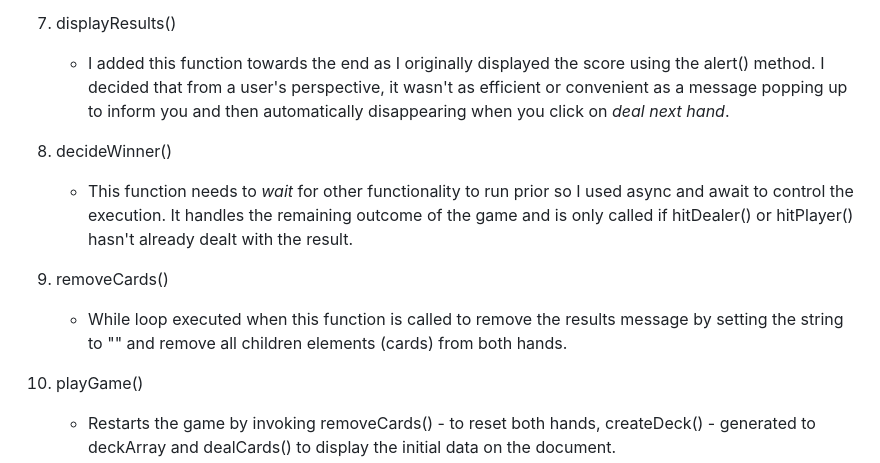
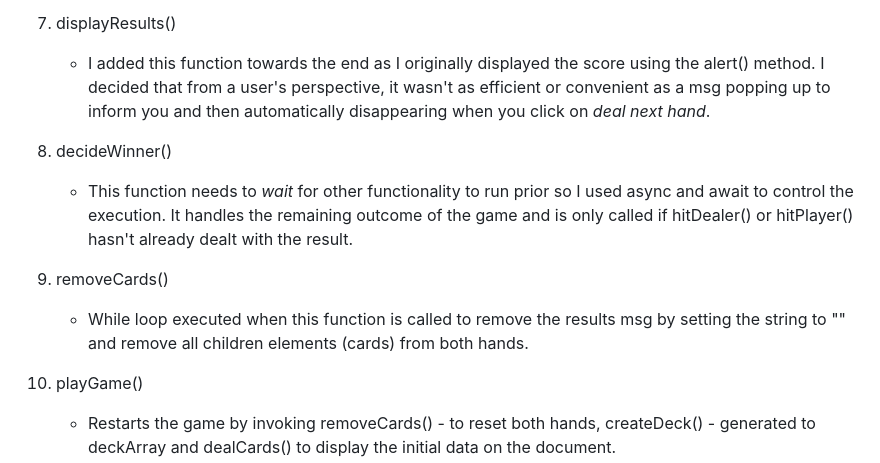
Before and after one commit to FelicityRC/blackjack-project, a Markdown page: NOTES.md, the part around the change. GitHub-like rendering.

```diff
--- a/NOTES.md
+++ b/NOTES.md
@@ -54,7 +54,7 @@ Game Creation:
 
 7. displayResults()
 
-   - I added this function towards the end as I originally displayed the score using the alert() method. I decided that from a user's perspective, it wasn't as efficient or convenient as a message popping up to inform you and then automatically disappearing when you click on _deal next hand_.
+   - I added this function towards the end as I originally displayed the score using the alert() method. I decided that from a user's perspective, it wasn't as efficient or convenient as a msg popping up to inform you and then automatically disappearing when you click on _deal next hand_.
 
 8. decideWinner()
 
@@ -62,7 +62,7 @@ Game Creation:
 
 9. removeCards()
 
-   - While loop executed when this function is called to remove the results message by setting the string to "" and remove all children elements (cards) from both hands.
+   - While loop executed when this function is called to remove the results msg by setting the string to "" and remove all children elements (cards) from both hands.
 
 10. playGame()
 
```
